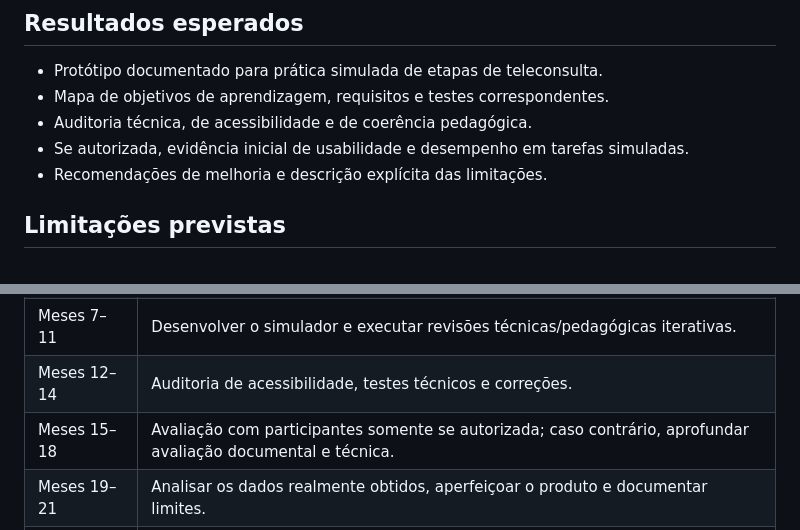
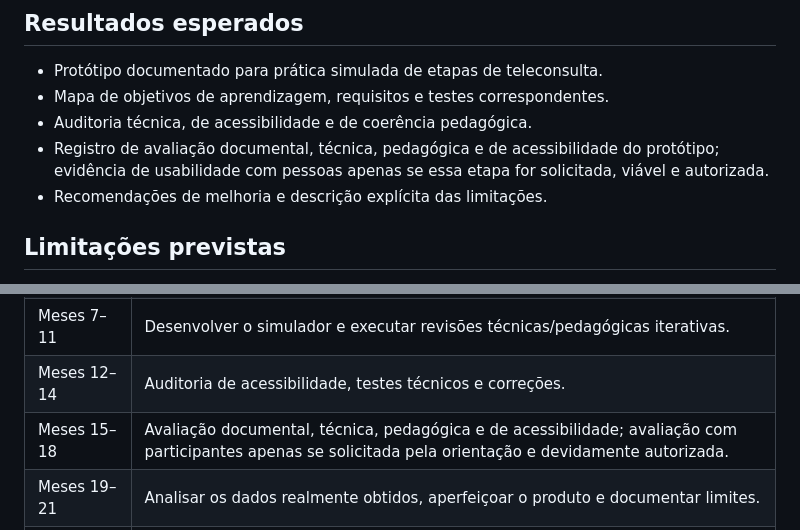
Before and after one commit to pablopcdossantos2-sys/repositorio-repo, a Markdown page: docs/anteprojeto-base.md, 2 parts joined by grey strips. GitHub-like rendering.

```diff
--- a/docs/anteprojeto-base.md
+++ b/docs/anteprojeto-base.md
@@ -80,7 +80,7 @@ Nenhum recrutamento, entrevista, teste de pesquisa ou coleta com participantes d
 - Protótipo documentado para prática simulada de etapas de teleconsulta.
 - Mapa de objetivos de aprendizagem, requisitos e testes correspondentes.
 - Auditoria técnica, de acessibilidade e de coerência pedagógica.
-- Se autorizada, evidência inicial de usabilidade e desempenho em tarefas simuladas.
+- Registro de avaliação documental, técnica, pedagógica e de acessibilidade do protótipo; evidência de usabilidade com pessoas apenas se essa etapa for solicitada, viável e autorizada.
 - Recomendações de melhoria e descrição explícita das limitações.
 
 ## Limitações previstas
@@ -99,7 +99,7 @@ Nenhum recrutamento, entrevista, teste de pesquisa ou coleta com participantes d
 | Meses 4–6 | Especificar objetivos de aprendizagem, cenários, requisitos e protocolo; discutir trâmites institucionais/éticos. |
 | Meses 7–11 | Desenvolver o simulador e executar revisões técnicas/pedagógicas iterativas. |
 | Meses 12–14 | Auditoria de acessibilidade, testes técnicos e correções. |
-| Meses 15–18 | Avaliação com participantes somente se autorizada; caso contrário, aprofundar avaliação documental e técnica. |
+| Meses 15–18 | Avaliação documental, técnica, pedagógica e de acessibilidade; avaliação com participantes apenas se solicitada pela orientação e devidamente autorizada. |
 | Meses 19–21 | Analisar os dados realmente obtidos, aperfeiçoar o produto e documentar limites. |
 | Meses 22–24 | Redigir, revisar e preparar a entrega acadêmica. |
 
```
Also changed, not shown: other parts of docs/anteprojeto-base.md (+7 -7 lines).
